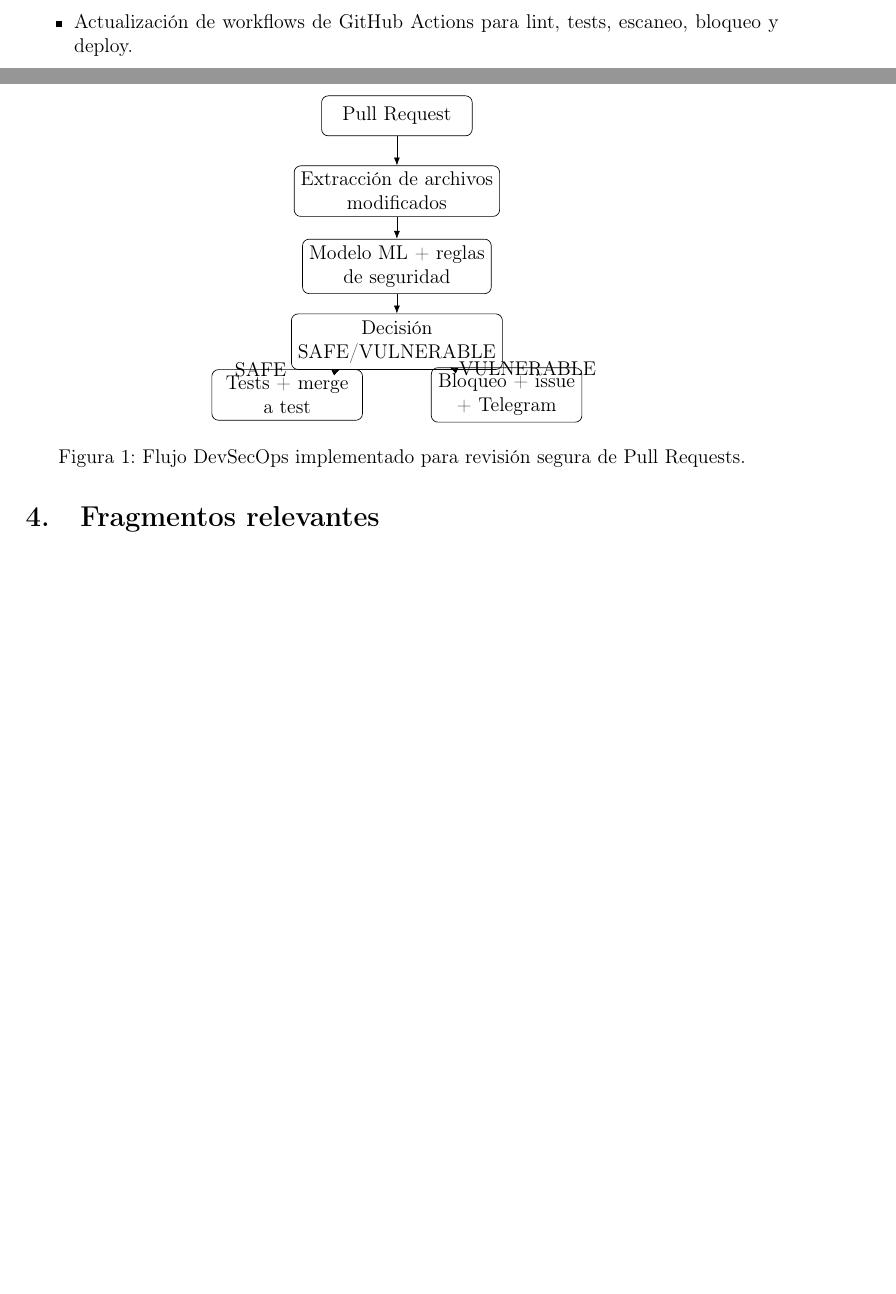
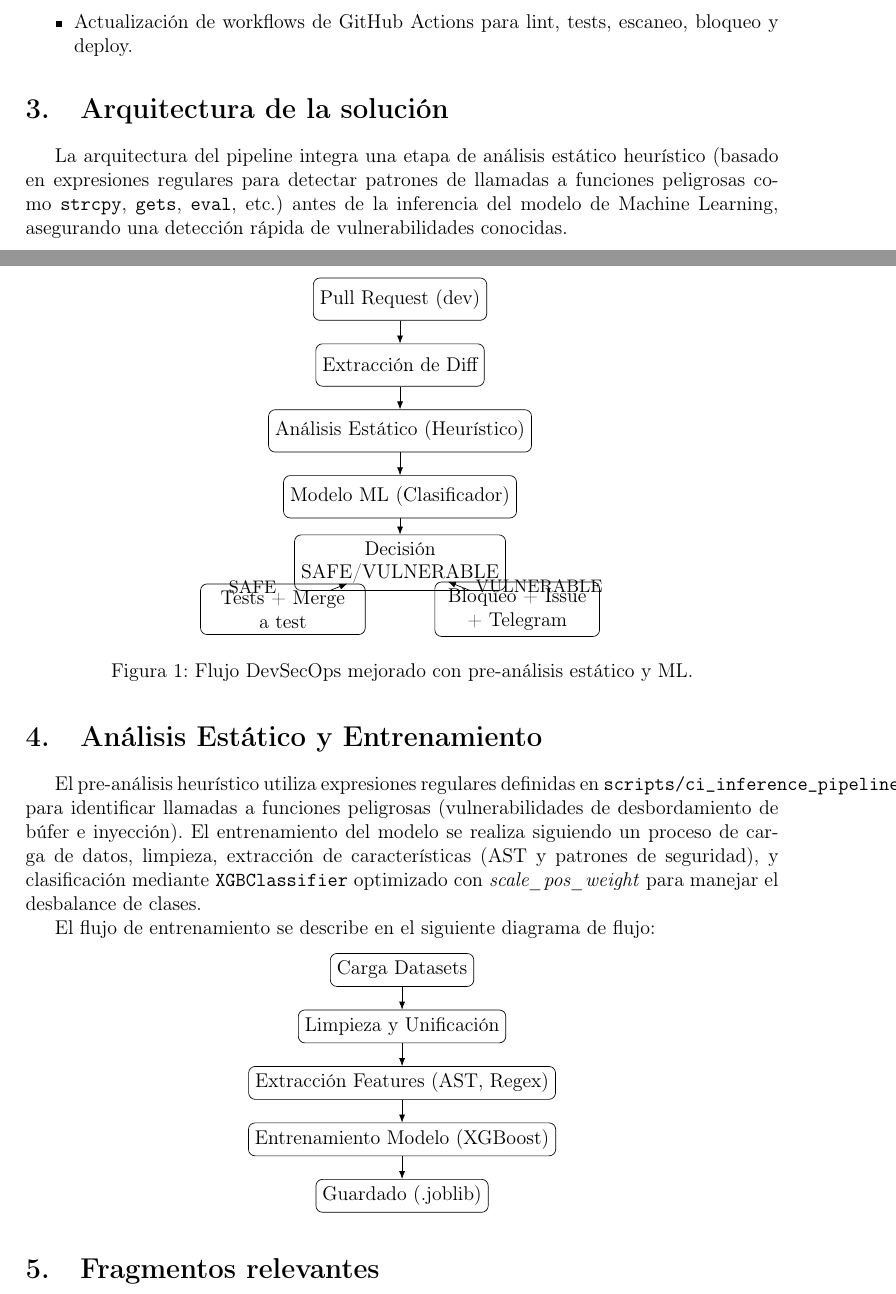
Before and after one commit to caorrico/ProyectoSegundoParcialSWSeguro, a LaTeX document (docs/informe/informe_proyecto.tex): two parts of pages 2 and 3 of 5, joined at a grey line, cut so that both start at the same text, the shorter picture padded with empty space. Compiled offline with pdfLaTeX.

Commit message:
docs: update pipeline feedback and technical report

```diff
--- a/docs/informe/informe_proyecto.tex
+++ b/docs/informe/informe_proyecto.tex
@@ -88,27 +88,53 @@ Las actividades principales fueron:
 
 \section{Arquitectura de la solución}
 
+La arquitectura del pipeline integra una etapa de análisis estático heurístico (basado en expresiones regulares para detectar patrones de llamadas a funciones peligrosas como \texttt{strcpy}, \texttt{gets}, \texttt{eval}, etc.) antes de la inferencia del modelo de Machine Learning, asegurando una detección rápida de vulnerabilidades conocidas.
+
 \begin{figure}[H]
 \centering
 \begin{tikzpicture}[
-    node distance=1.6cm,
-    every node/.style={draw, rounded corners, align=center, minimum width=3.2cm, minimum height=0.85cm},
+    node distance=1.4cm,
+    every node/.style={draw, rounded corners, align=center, minimum width=3.5cm, minimum height=0.9cm},
     every path/.style={-{Latex}}
 ]
-    \node (pr) {Pull Request};
-    \node (diff) [below of=pr] {Extracción de archivos\\ modificados};
-    \node (scan) [below of=diff] {Modelo ML + reglas\\ de seguridad};
+    \node (pr) {Pull Request (dev)};
+    \node (diff) [below of=pr] {Extracción de Diff};
+    \node (pre) [below of=diff] {Análisis Estático (Heurístico)};
+    \node (scan) [below of=pre] {Modelo ML (Clasificador)};
     \node (gate) [below of=scan] {Decisión\\ SAFE/VULNERABLE};
-    \node (safe) [below left of=gate, xshift=-1.2cm] {Tests + merge\\ a test};
-    \node (vuln) [below right of=gate, xshift=1.2cm] {Bloqueo + issue\\ + Telegram};
+    \node (safe) [below left of=gate, xshift=-1.5cm] {Tests + Merge\\ a test};
+    \node (vuln) [below right of=gate, xshift=1.5cm] {Bloqueo + Issue\\ + Telegram};
     \draw (pr) -- (diff);
-    \draw (diff) -- (scan);
+    \draw (diff) -- (pre);
+    \draw (pre) -- (scan);
     \draw (scan) -- (gate);
-    \draw (gate) -- node[left, draw=none] {SAFE} (safe);
-    \draw (gate) -- node[right, draw=none] {VULNERABLE} (vuln);
+    \draw (gate) -- node[left, draw=none, font=\small] {SAFE} (safe);
+    \draw (gate) -- node[right, draw=none, font=\small] {VULNERABLE} (vuln);
 \end{tikzpicture}
-\caption{Flujo DevSecOps implementado para revisión segura de Pull Requests.}
+\caption{Flujo DevSecOps mejorado con pre-análisis estático y ML.}
 \end{figure}
+
+\section{Análisis Estático y Entrenamiento}
+El pre-análisis heurístico utiliza expresiones regulares definidas en \texttt{scripts/ci\_inference\_pipeline.py} para identificar llamadas a funciones peligrosas (vulnerabilidades de desbordamiento de búfer e inyección). El entrenamiento del modelo se realiza siguiendo un proceso de carga de datos, limpieza, extracción de características (AST y patrones de seguridad), y clasificación mediante \texttt{XGBClassifier} optimizado con \textit{scale\_pos\_weight} para manejar el desbalance de clases.\par
+El flujo de entrenamiento se describe en el siguiente diagrama de flujo:
+\begin{center}
+\begin{tikzpicture}[
+    node distance=1.2cm,
+    every node/.style={draw, rounded corners, align=center, minimum width=3.0cm, minimum height=0.7cm},
+    every path/.style={-{Latex}}
+]
+    \node (data) {Carga Datasets};
+    \node (clean) [below of=data] {Limpieza y Unificación};
+    \node (feat) [below of=clean] {Extracción Features (AST, Regex)};
+    \node (train) [below of=feat] {Entrenamiento Modelo (XGBoost)};
+    \node (save) [below of=train] {Guardado (.joblib)};
+    \draw (data) -- (clean);
+    \draw (clean) -- (feat);
+    \draw (feat) -- (train);
+    \draw (train) -- (save);
+\end{tikzpicture}
+\end{center}
+
 
 \section{Fragmentos relevantes}
 
```
Also changed, not shown: .github/workflows/secure-pipeline.yml (+12 -16 lines).
